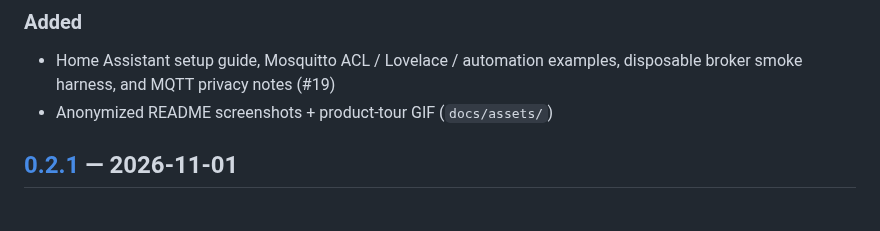
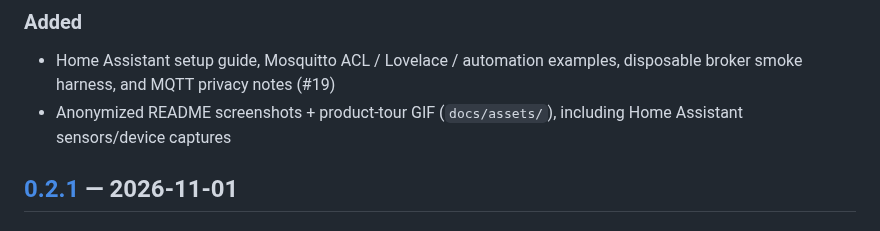
Before and after one commit to EtienneDeneuve/unchair, a Markdown page: CHANGELOG.md, the part around the change. Drawn GitHub-style.

```diff
--- a/CHANGELOG.md
+++ b/CHANGELOG.md
@@ -9,7 +9,7 @@ Versioning follows SemVer (`MARKETING_VERSION`).
 
 ### Added
 - Home Assistant setup guide, Mosquitto ACL / Lovelace / automation examples, disposable broker smoke harness, and MQTT privacy notes (#19)
-- Anonymized README screenshots + product-tour GIF (`docs/assets/`)
+- Anonymized README screenshots + product-tour GIF (`docs/assets/`), including Home Assistant sensors/device captures
 
 ## [0.2.1] — 2026-11-01
 
```
Also changed, not shown: README.md (+8 -16 lines), docs/assets/README.md (+2 -0 lines), docs/assets/screenshots/06-ha-sensors.png (added), docs/assets/screenshots/07-ha-device-controls.png (added).
